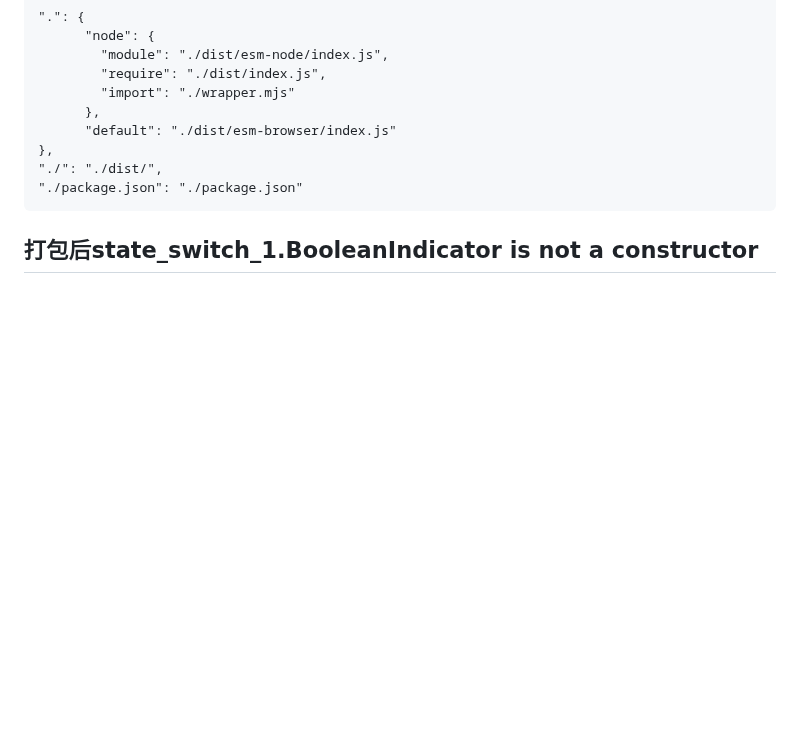
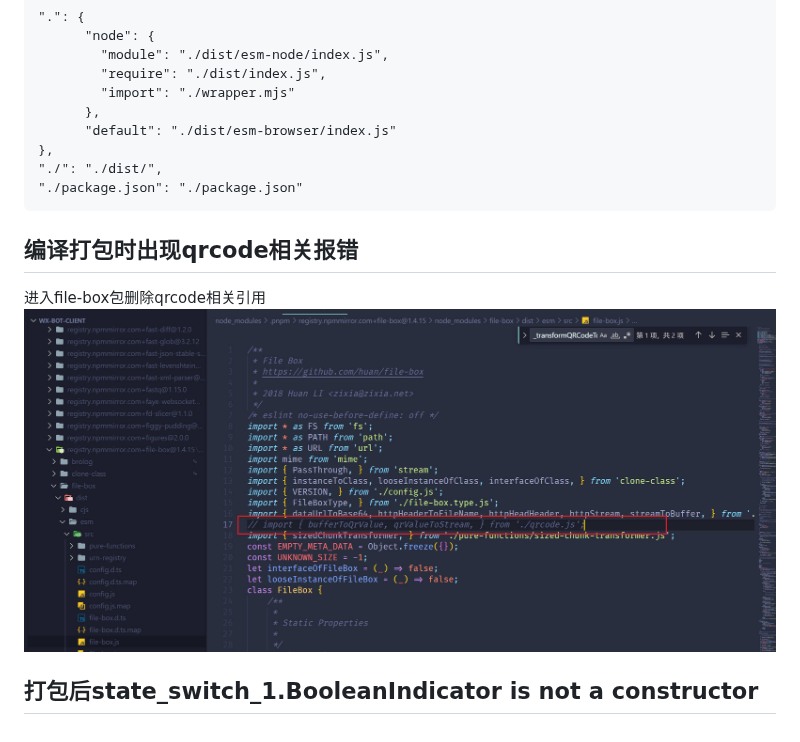
Before and after one commit to WhiteWatson/wx-bot-client, a Markdown page: doc/problem.md, the part around the change. GitHub-like rendering; pictures changed too: doc/images/qrcode-err.jpg (added); blank space fills up the shorter version.

Commit message:
feat: qrcode err

````diff
--- a/doc/problem.md
+++ b/doc/problem.md
@@ -89,4 +89,9 @@ to
 "./package.json": "./package.json"
 ```
 
+## 编译打包时出现qrcode相关报错
+进入file-box包删除qrcode相关引用
+![markdown picture](./images/qrcode-err.jpg)
+
+
 ## 打包后state_switch_1.BooleanIndicator is not a constructor
````
